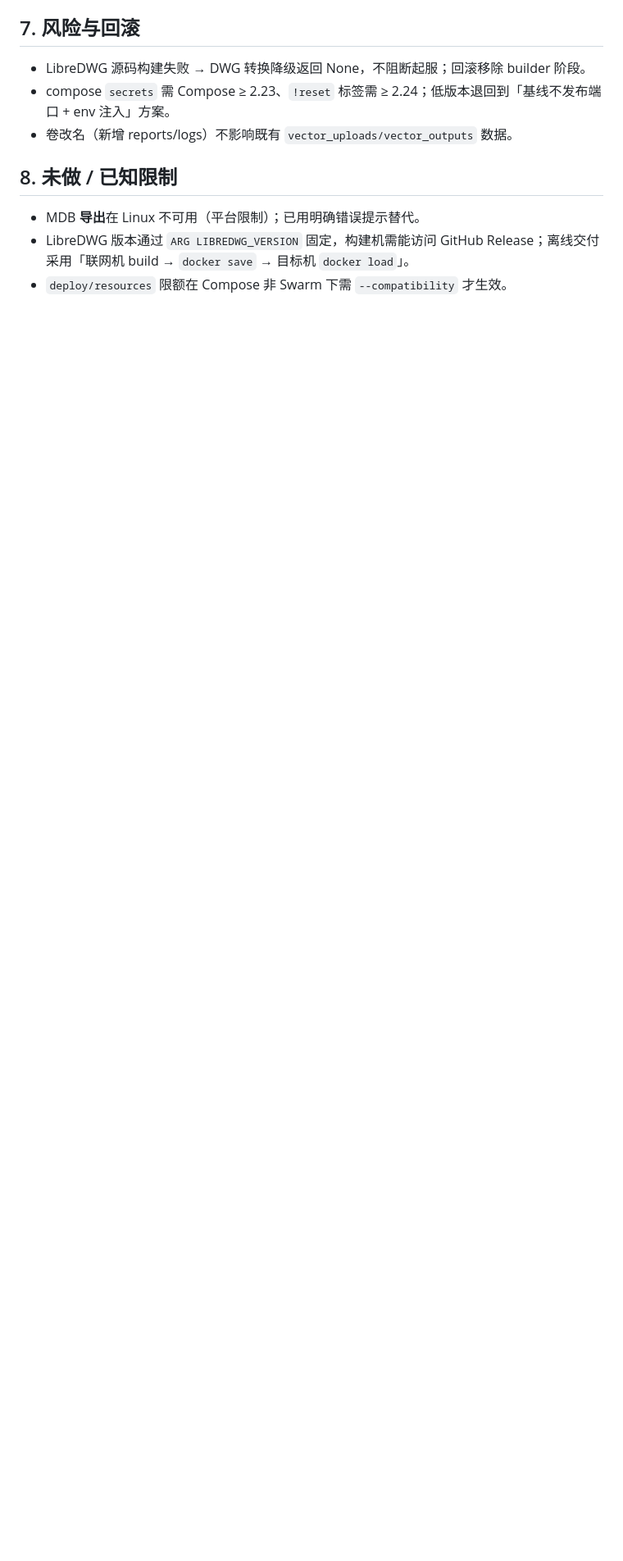
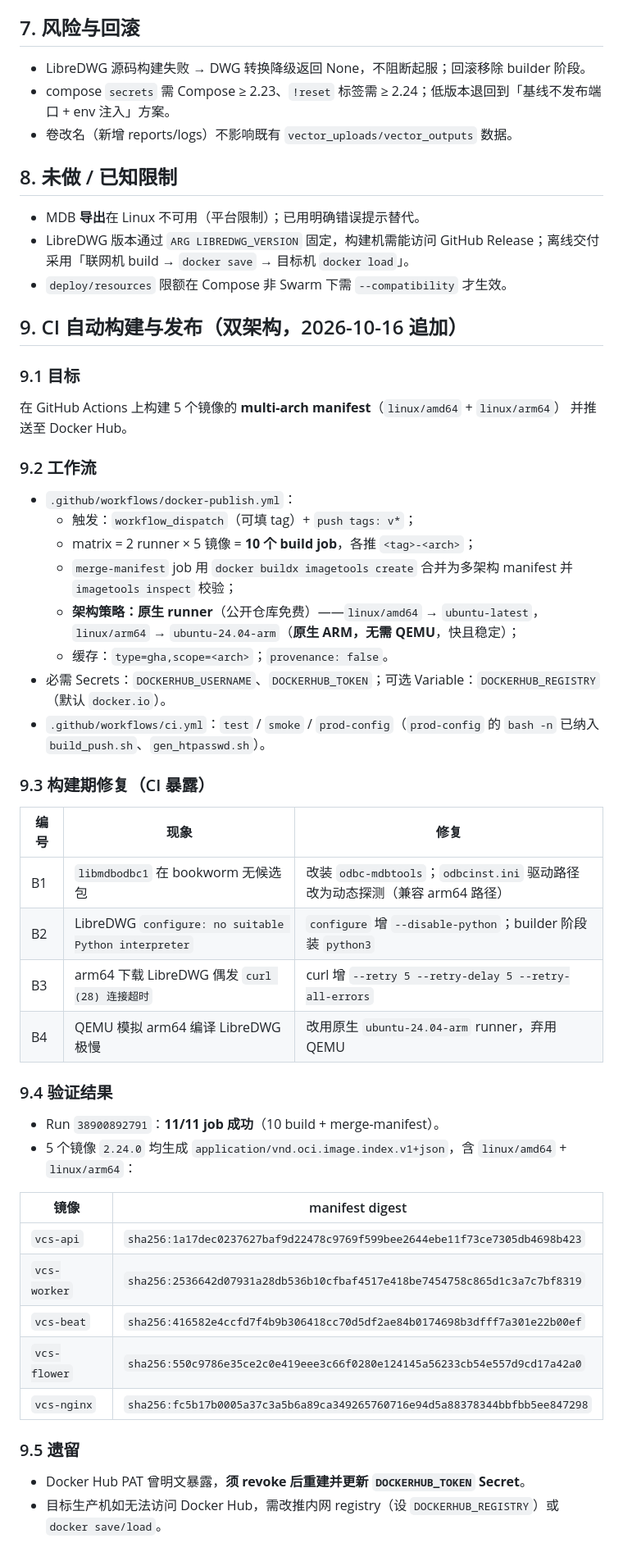
Before and after one commit to meteor850808/VCS, a Markdown page: docs/revision_v2_24_0.md, the part around the change. Shown at 82% size. Rendered like a GitHub page; blank space fills up the shorter version.

Commit message:
docs: 同步 v2.24.0 CI 双架构构建记录（revision §9 + BASELINE 目录/版本）

```diff
--- a/docs/revision_v2_24_0.md
+++ b/docs/revision_v2_24_0.md
@@ -87,3 +87,46 @@ Windows 侧才有的 DWG/MDB 能力。本版目标：
 - LibreDWG 版本通过 `ARG LIBREDWG_VERSION` 固定，构建机需能访问 GitHub Release；离线交付
   采用「联网机 build → `docker save` → 目标机 `docker load`」。
 - `deploy/resources` 限额在 Compose 非 Swarm 下需 `--compatibility` 才生效。
+
+## 9. CI 自动构建与发布（双架构，2026-10-16 追加）
+
+### 9.1 目标
+在 GitHub Actions 上构建 5 个镜像的 **multi-arch manifest**（`linux/amd64` + `linux/arm64`）
+并推送至 Docker Hub。
+
+### 9.2 工作流
+- `.github/workflows/docker-publish.yml`：
+  - 触发：`workflow_dispatch`（可填 tag）+ `push tags: v*`；
+  - matrix = 2 runner × 5 镜像 = **10 个 build job**，各推 `<tag>-<arch>`；
+  - `merge-manifest` job 用 `docker buildx imagetools create` 合并为多架构 manifest
+    并 `imagetools inspect` 校验；
+  - **架构策略：原生 runner**（公开仓库免费）——`linux/amd64` → `ubuntu-latest`，
+    `linux/arm64` → `ubuntu-24.04-arm`（**原生 ARM，无需 QEMU**，快且稳定）；
+  - 缓存：`type=gha,scope=<arch>`；`provenance: false`。
+- 必需 Secrets：`DOCKERHUB_USERNAME`、`DOCKERHUB_TOKEN`；可选 Variable：`DOCKERHUB_REGISTRY`（默认 `docker.io`）。
+- `.github/workflows/ci.yml`：`test` / `smoke` / `prod-config`（`prod-config` 的 `bash -n` 已纳入
+  `build_push.sh`、`gen_htpasswd.sh`）。
+
+### 9.3 构建期修复（CI 暴露）
+| 编号 | 现象 | 修复 |
+|------|------|------|
+| B1 | `libmdbodbc1` 在 bookworm 无候选包 | 改装 `odbc-mdbtools`；`odbcinst.ini` 驱动路径改为动态探测（兼容 arm64 路径） |
+| B2 | LibreDWG `configure: no suitable Python interpreter` | `configure` 增 `--disable-python`；builder 阶段装 `python3` |
+| B3 | arm64 下载 LibreDWG 偶发 `curl (28) 连接超时` | curl 增 `--retry 5 --retry-delay 5 --retry-all-errors` |
+| B4 | QEMU 模拟 arm64 编译 LibreDWG 极慢 | 改用原生 `ubuntu-24.04-arm` runner，弃用 QEMU |
+
+### 9.4 验证结果
+- Run `38900892791`：**11/11 job 成功**（10 build + merge-manifest）。
+- 5 个镜像 `2.24.0` 均生成 `application/vnd.oci.image.index.v1+json`，含 `linux/amd64` + `linux/arm64`：
+
+| 镜像 | manifest digest |
+|------|-----------------|
+| `vcs-api`    | `sha256:1a17dec0237627baf9d22478c9769f599bee2644ebe11f73ce7305db4698b423` |
+| `vcs-worker` | `sha256:2536642d07931a28db536b10cfbaf4517e418be7454758c865d1c3a7c7bf8319` |
+| `vcs-beat`   | `sha256:416582e4ccfd7f4b9b306418cc70d5df2ae84b0174698b3dfff7a301e22b00ef` |
+| `vcs-flower` | `sha256:550c9786e35ce2c0e419eee3c66f0280e124145a56233cb54e557d9cd17a42a0` |
+| `vcs-nginx`  | `sha256:fc5b17b0005a37c3a5b6a89ca349265760716e94d5a88378344bbfbb5ee847298` |
+
+### 9.5 遗留
+- Docker Hub PAT 曾明文暴露，**须 revoke 后重建并更新 `DOCKERHUB_TOKEN` Secret**。
+- 目标生产机如无法访问 Docker Hub，需改推内网 registry（设 `DOCKERHUB_REGISTRY`）或 `docker save/load`。
```
Also changed, not shown: BASELINE.md (+7 -2 lines).
